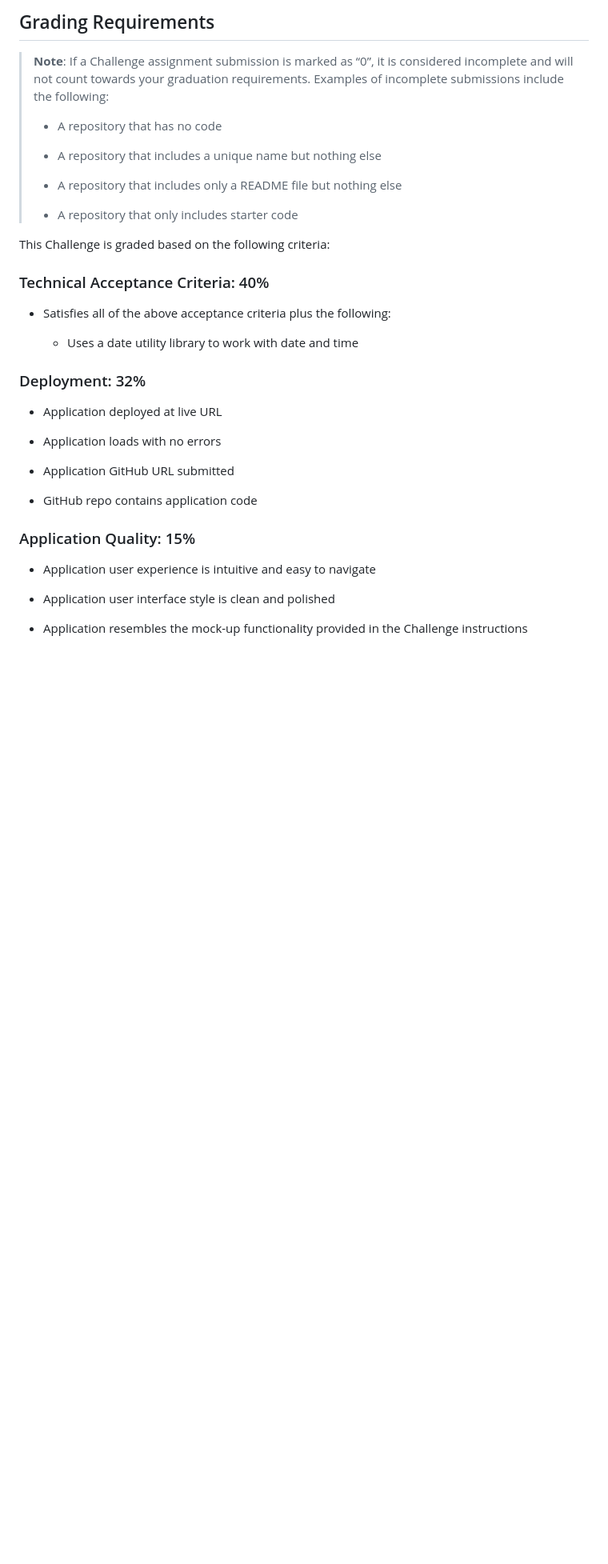
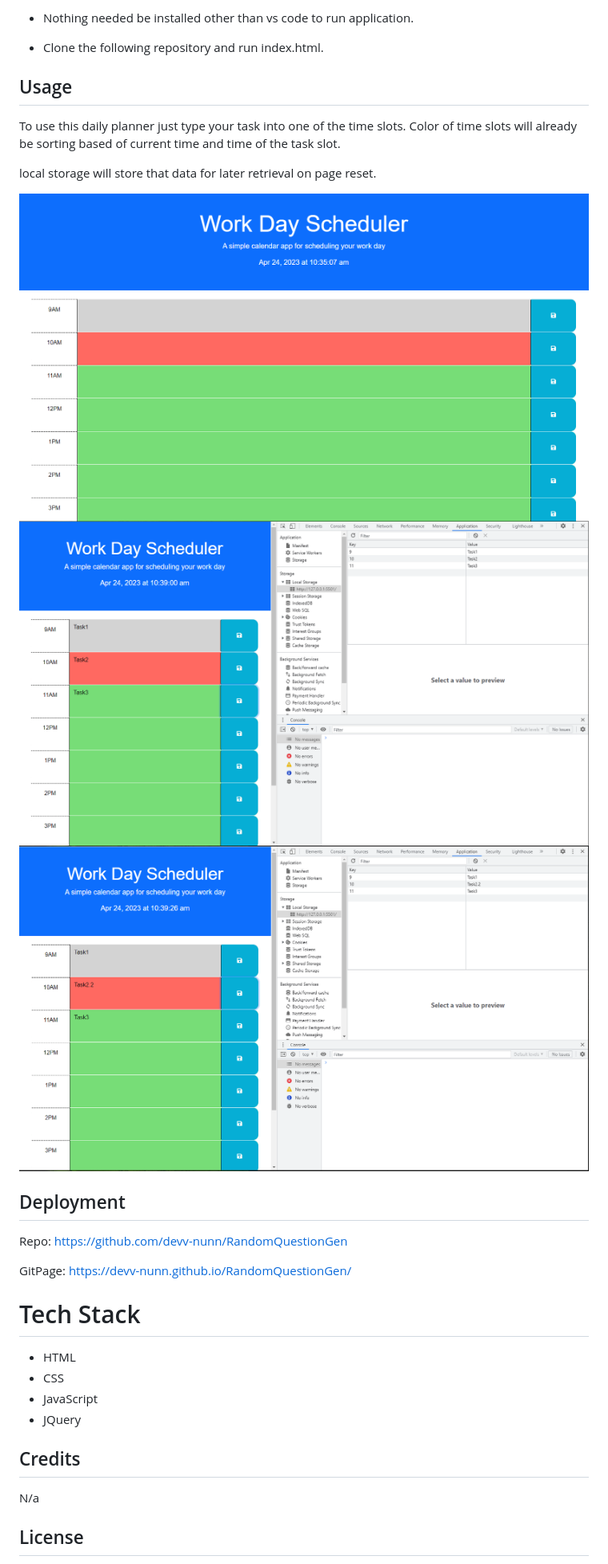
Before and after one commit to DevinDevelopment/dailySchedule, a Markdown page: README.md, the part around one of its changes. Shown at 80% size. Rendered like a GitHub page; pictures changed too: Assets/images/Capture1.PNG (added), Assets/images/Capture2.PNG (added), Assets/images/Capture3.PNG (added); blank space fills up the shorter version.

```diff
--- a/README.md
+++ b/README.md
@@ -39,39 +21,35 @@ The following animation demonstrates the application functionality:
 
-## Grading Requirements
+- Nothing needed be installed other than vs code to run application.
 
-> **Note**: If a Challenge assignment submission is marked as “0”, it is considered incomplete and will not count towards your graduation requirements. Examples of incomplete submissions include the following:
->
-> * A repository that has no code
->
-> * A repository that includes a unique name but nothing else
->
-> * A repository that includes only a README file but nothing else
->
-> * A repository that only includes starter code
+- Clone the following repository and run index.html.
 
-This Challenge is graded based on the following criteria:
+## Usage
 
-### Technical Acceptance Criteria: 40%
+To use this daily planner just type your task into one of the time slots. Color of time slots will already be sorting based of current time and time of the task slot.
 
-* Satisfies all of the above acceptance criteria plus the following:
+local storage will store that data for later retrieval on page reset.
 
-  * Uses a date utility library to work with date and time
+![Website screenshot](./Assets/images/Capture1.PNG)
+![Website screenshot](./Assets/images/Capture2.PNG)
+![Website screenshot](./Assets/images/Capture3.PNG)
 
-### Deployment: 32%
 
-* Application deployed at live URL
+## Deployment
 
-* Application loads with no errors
+Repo: https://github.com/devv-nunn/RandomQuestionGen
 
-* Application GitHub URL submitted
+GitPage: https://devv-nunn.github.io/RandomQuestionGen/
 
-* GitHub repo contains application code
+# Tech Stack
 
-### Application Quality: 15%
+- HTML
+- CSS
+- JavaScript
+- JQuery
 
-* Application user experience is intuitive and easy to navigate
+## Credits
 
-* Application user interface style is clean and polished
+N/a
 
-* Application resembles the mock-up functionality provided in the Challenge instructions
+## License
 
```
Also changed, not shown: other parts of README.md (+12 -51 lines), Assets/05-third-party-apis-homework-demo.gif (deleted), 6 other files.
